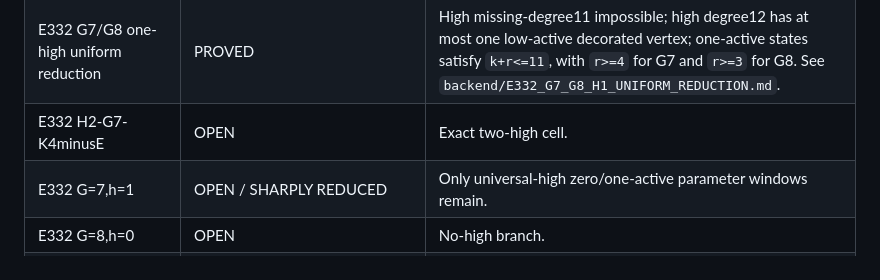
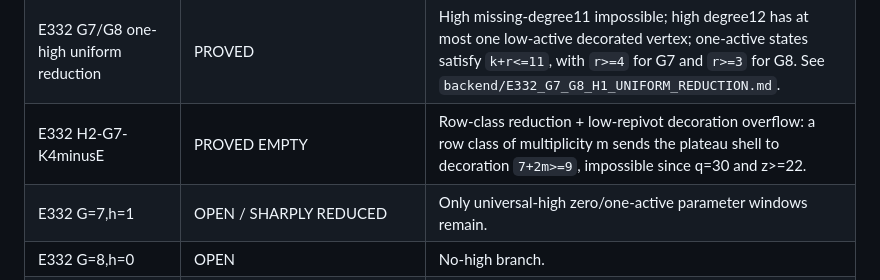
Before and after one commit to Icarus-K-Laplace/EG617-r12-proof, a Markdown page: ASSET_LEDGER.md, the part around the change. GitHub-like rendering.

Commit message:
Mark exact H2 G7 E332 cell closed

```diff
--- a/ASSET_LEDGER.md
+++ b/ASSET_LEDGER.md
@@ -24,7 +24,7 @@
 | E332 G=6 | PROVED EMPTY | h0, h1, and H2-G6-K4 all eliminated; standalone full proof. |
 | E332 G=7,h=0 | PROVED EMPTY | k=3..7 all eliminated; `backend/E332_G7_H0_REDUCTION.md` now contains full closure. |
 | E332 G7/G8 one-high uniform reduction | PROVED | High missing-degree11 impossible; high degree12 has at most one low-active decorated vertex; one-active states satisfy `k+r<=11`, with `r>=4` for G7 and `r>=3` for G8. See `backend/E332_G7_G8_H1_UNIFORM_REDUCTION.md`. |
-| E332 H2-G7-K4minusE | OPEN | Exact two-high cell. |
+| E332 H2-G7-K4minusE | PROVED EMPTY | Row-class reduction + low-repivot decoration overflow: a row class of multiplicity m sends the plateau shell to decoration `7+2m>=9`, impossible since q=30 and z>=22. |
 | E332 G=7,h=1 | OPEN / SHARPLY REDUCED | Only universal-high zero/one-active parameter windows remain. |
 | E332 G=8,h=0 | OPEN | No-high branch. |
 | E332 G=8,h=1 | OPEN / SHARPLY REDUCED | Only universal-high zero/one-active parameter windows remain; no h=2,G=8 state exists. |
```
